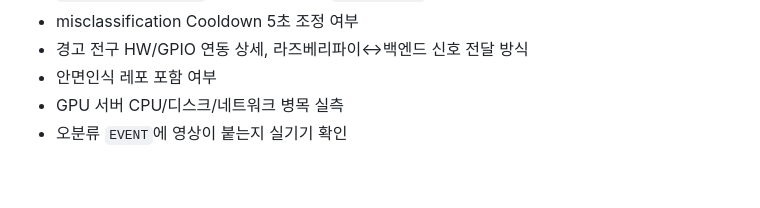
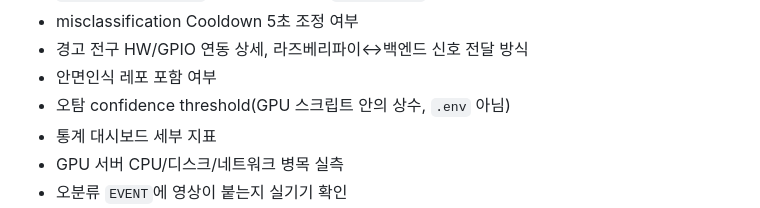
Before and after one commit to SortMasterr/SortMaster, a Markdown page: .agentfiles/architecture.md, the part around the change. GitHub-like rendering; blank space fills up the shorter version.

```diff
--- a/.agentfiles/architecture.md
+++ b/.agentfiles/architecture.md
@@ -179,6 +179,8 @@ Detect → Create Event → Save Event → Check mode
 - misclassification Cooldown 5초 조정 여부
 - 경고 전구 HW/GPIO 연동 상세, 라즈베리파이↔백엔드 신호 전달 방식
 - 안면인식 레포 포함 여부
+- 오탐 confidence threshold(GPU 스크립트 안의 상수, `.env` 아님)
+- 통계 대시보드 세부 지표
 - GPU 서버 CPU/디스크/네트워크 병목 실측
 - 오분류 `EVENT`에 영상이 붙는지 실기기 확인
 - GPU 판정 지연이 현장 알림 지연으로 이어지는 문제
```
Also changed, not shown: Docs/ARCHITECTURE.md (+9 -2 lines), README.md (+13 -51 lines).
